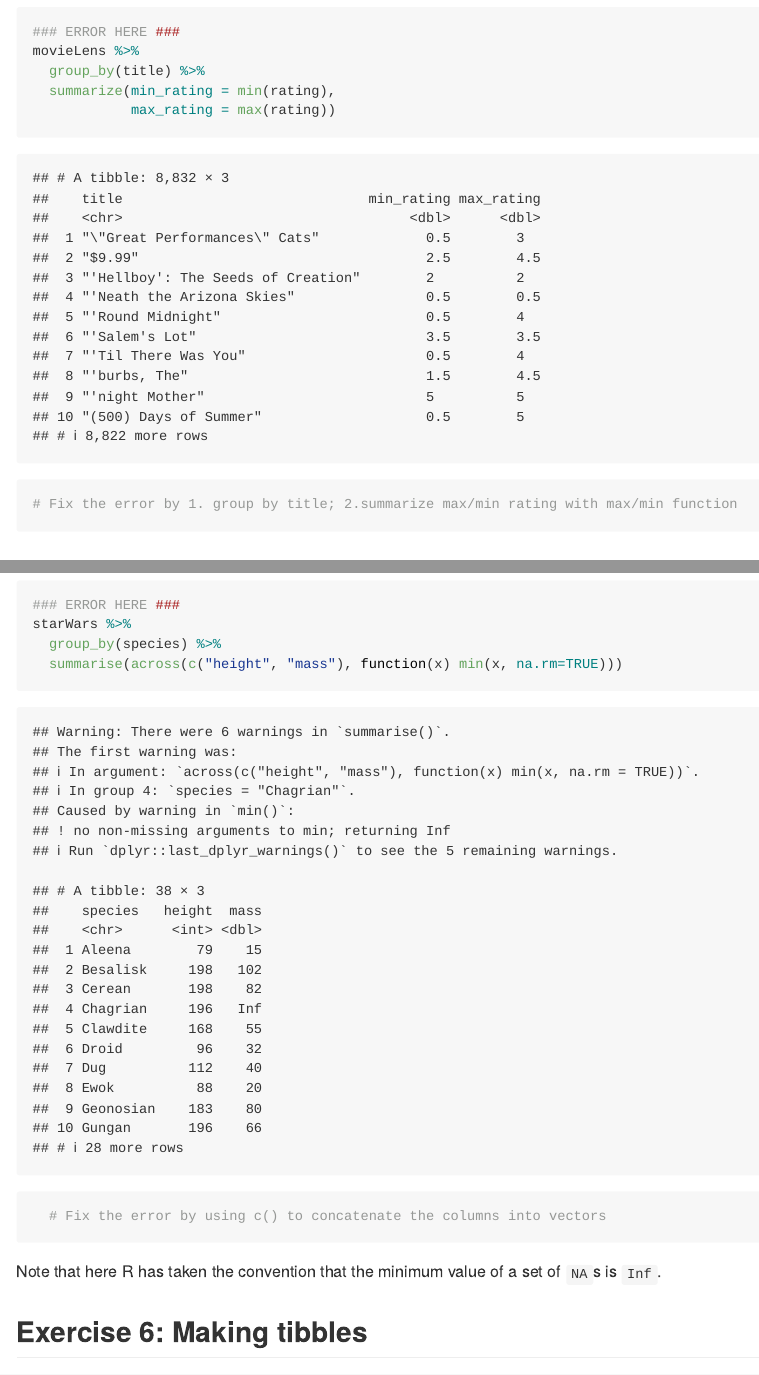
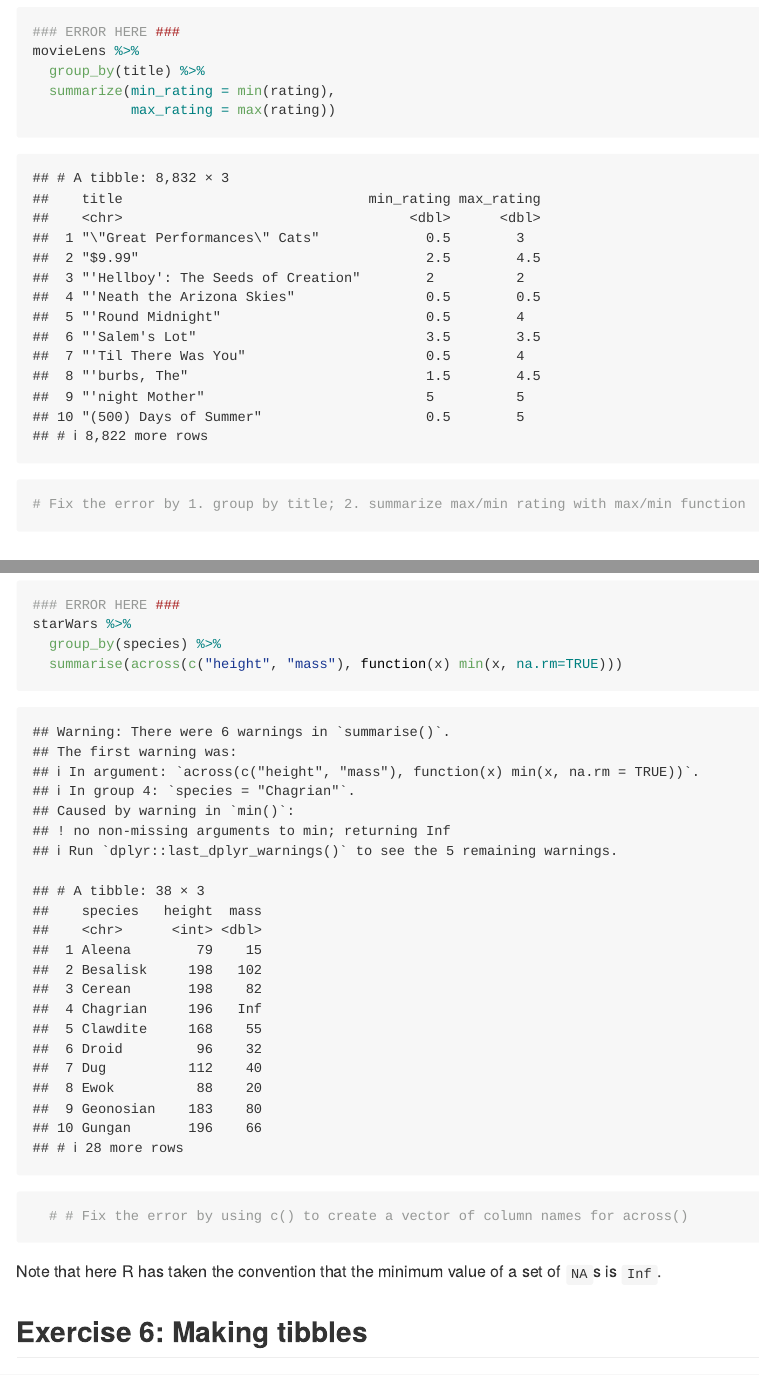
Before and after one commit to stat545ubc-2025/collaborative-project-group-18, an R Markdown document (troubleshooting-2.Rmd): the page in a window 1100 px wide, from 7410 px down, and a second part further down, joined at a grey line. Rendered offline with R 4.5, knitr and Pandoc, with nearby package versions; some code elsewhere in the file could not run offline; the gapminder table comes from the copy in Python's plotly package.

Commit message:
Update troubleshooting-2.Rmd

````diff
--- a/troubleshooting-2.Rmd
+++ b/troubleshooting-2.Rmd
@@ -168,7 +168,7 @@
 starWars %>%
   group_by(species) %>%
   summarise(across(c("height", "mass"), function(x) min(x, na.rm=TRUE)))
-  # Fix the error by using c() to concatenate the columns into vectors
+  # # Fix the error by using c() to create a vector of column names for across()
 ```
 
 Note that here R has taken the convention that the minimum value of a set of `NA`s is `Inf`.
````
Also changed, not shown: troubleshooting-2.Rmd (2 more changed lines).
